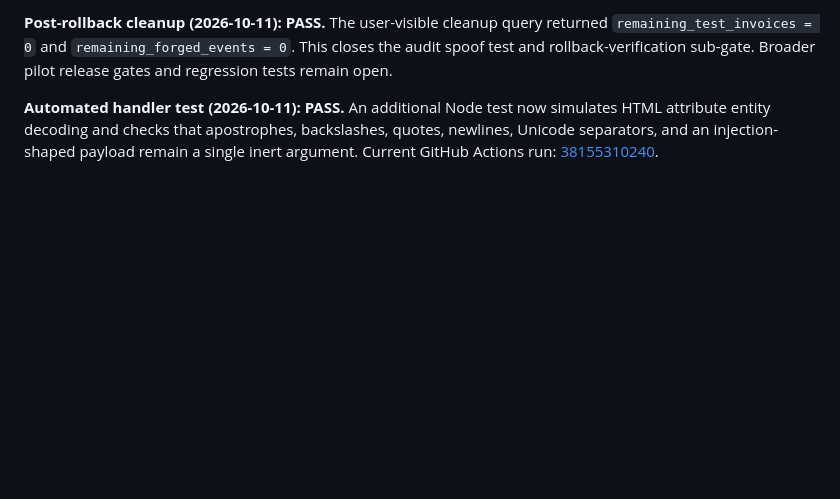
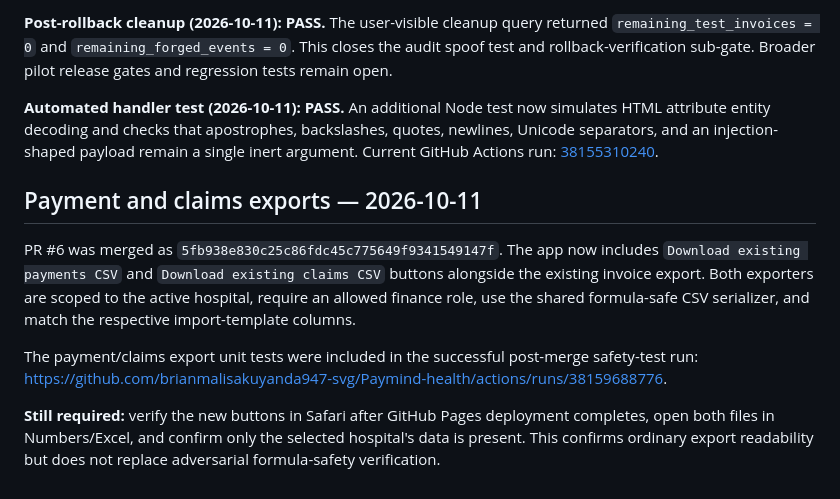
Before and after one commit to brianmalisakuyanda947-svg/Paymind-health, a Markdown page: PILOT_READINESS.md, the part around the change. Rendered like a GitHub page; blank space fills up the shorter version.

Commit message:
docs: record payment and claims exports merged

```diff
--- a/PILOT_READINESS.md
+++ b/PILOT_READINESS.md
@@ -153,3 +153,11 @@ The first audit test created one database-generated audit row but the client spo
 **Post-rollback cleanup (2026-10-11): PASS.** The user-visible cleanup query returned `remaining_test_invoices = 0` and `remaining_forged_events = 0`. This closes the audit spoof test and rollback-verification sub-gate. Broader pilot release gates and regression tests remain open.
 
 **Automated handler test (2026-10-11): PASS.** An additional Node test now simulates HTML attribute entity decoding and checks that apostrophes, backslashes, quotes, newlines, Unicode separators, and an injection-shaped payload remain a single inert argument. Current GitHub Actions run: [38155310240](https://github.com/brianmalisakuyanda947-svg/Paymind-health/actions/runs/38155310240).
+
+## Payment and claims exports — 2026-10-11
+
+PR #6 was merged as `5fb938e830c25c86fdc45c775649f9341549147f`. The app now includes `Download existing payments CSV` and `Download existing claims CSV` buttons alongside the existing invoice export. Both exporters are scoped to the active hospital, require an allowed finance role, use the shared formula-safe CSV serializer, and match the respective import-template columns.
+
+The payment/claims export unit tests were included in the successful post-merge safety-test run: https://github.com/brianmalisakuyanda947-svg/Paymind-health/actions/runs/38159688776.
+
+**Still required:** verify the new buttons in Safari after GitHub Pages deployment completes, open both files in Numbers/Excel, and confirm only the selected hospital's data is present. This confirms ordinary export readability but does not replace adversarial formula-safety verification.
```
